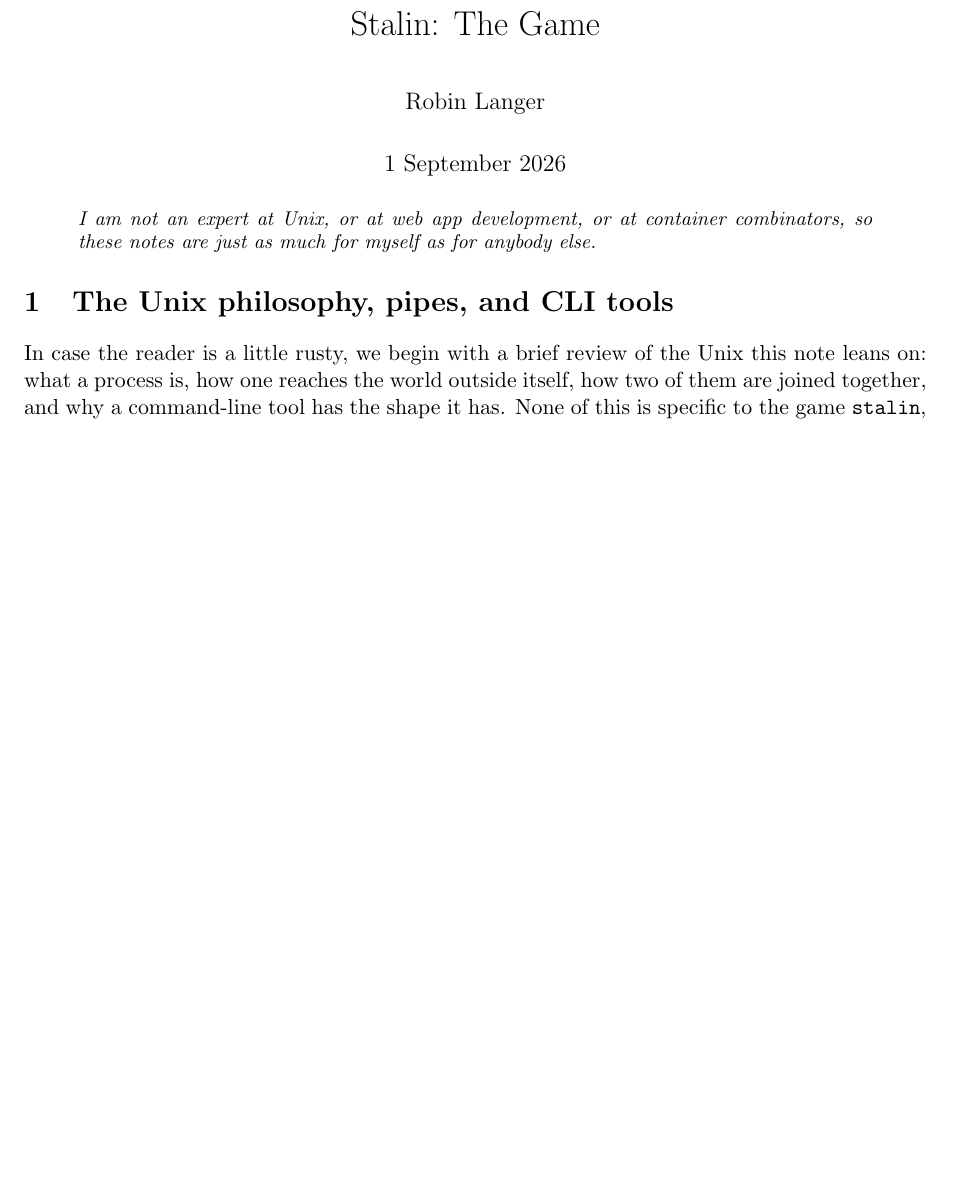
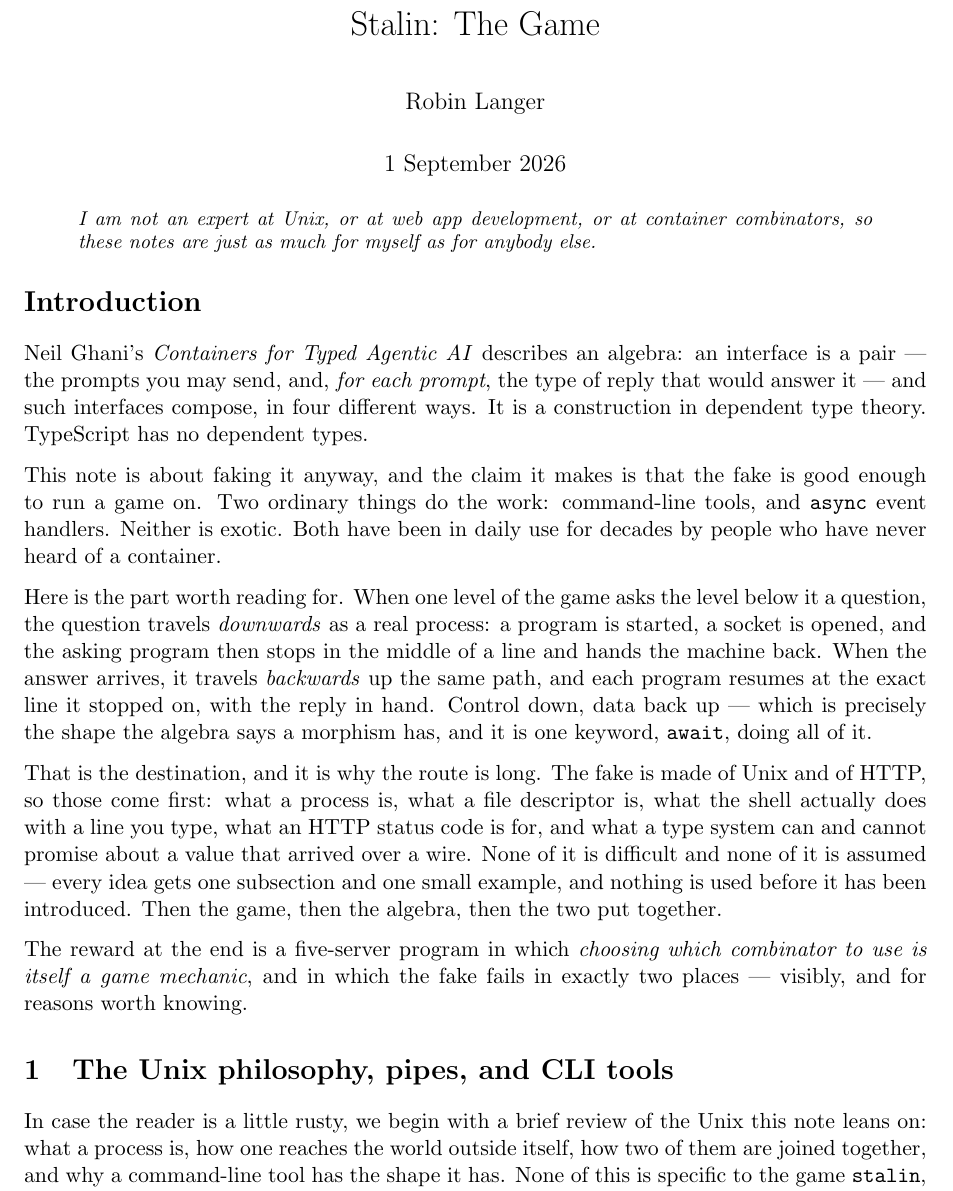
Before and after one commit to RaggedR/stalin, a LaTeX document (orestis.tex): part of page 1 of 24, cut so that both start at the same text, the shorter picture padded with empty space. Compiled offline with pdfLaTeX.

Commit message:
orestis: an introduction, built from the conclusion and inverted
The conclusion can name u and f because the reader has met them; the
introduction has to earn the same idea cold, so the descent is described
as a program starting, a socket opening, and the caller stopping in the
middle of a line.

States the obstacle first (the algebra is dependent type theory,
TypeScript has none), then the claim, then the hook -- the response
travelling backwards, one keyword doing it -- then why the route is long,
then the reward. The point of stating the destination before the route is
that it makes the run-up feel purchased rather than imposed: without it,
opening on what a process is reads like a digression.

Co-Authored-By: Claude Opus 5 (1M context) <noreply@anthropic.com>

```diff
--- a/orestis.tex
+++ b/orestis.tex
@@ -99,6 +99,37 @@ notes are just as much for myself as for anybody else.
 \end{center}
 \vspace{1mm}
 
+\section*{Introduction}
+
+Neil Ghani's \emph{Containers for Typed Agentic AI} describes an algebra: an interface is a pair
+--- the prompts you may send, and, \emph{for each prompt}, the type of reply that would answer
+it --- and such interfaces compose, in four different ways. It is a construction in dependent
+type theory. TypeScript has no dependent types.
+
+This note is about faking it anyway, and the claim it makes is that the fake is good enough to
+run a game on. Two ordinary things do the work: command-line tools, and \texttt{async} event
+handlers. Neither is exotic. Both have been in daily use for decades by people who have never
+heard of a container.
+
+Here is the part worth reading for. When one level of the game asks the level below it a
+question, the question travels \emph{downwards} as a real process: a program is started, a
+socket is opened, and the asking program then stops in the middle of a line and hands the
+machine back. When the answer arrives, it travels \emph{backwards} up the same path, and each
+program resumes at the exact line it stopped on, with the reply in hand. Control down, data back
+up --- which is precisely the shape the algebra says a morphism has, and it is one keyword,
+\texttt{await}, doing all of it.
+
+That is the destination, and it is why the route is long. The fake is made of Unix and of HTTP,
+so those come first: what a process is, what a file descriptor is, what the shell actually does
+with a line you type, what an HTTP status code is for, and what a type system can and cannot
+promise about a value that arrived over a wire. None of it is difficult and none of it is
+assumed --- every idea gets one subsection and one small example, and nothing is used before it
+has been introduced. Then the game, then the algebra, then the two put together.
+
+The reward at the end is a five-server program in which \emph{choosing which combinator to use
+is itself a game mechanic}, and in which the fake fails in exactly two places --- visibly, and
+for reasons worth knowing.
+
 \section{The Unix philosophy, pipes, and CLI tools}
 
 In case the reader is a little rusty, we begin with a brief review of the Unix this note
```
Also changed, not shown: orestis.pdf.
